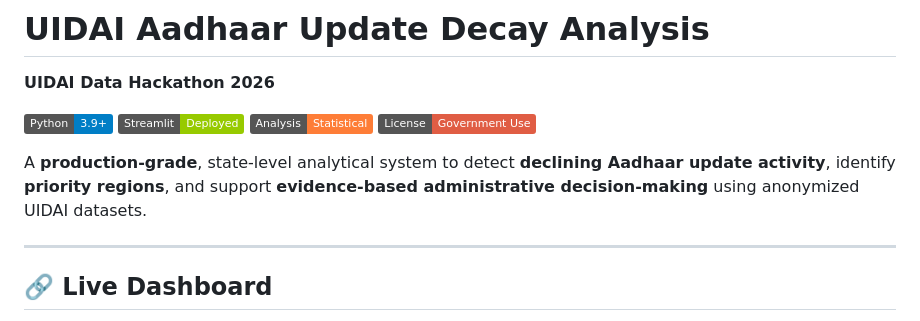
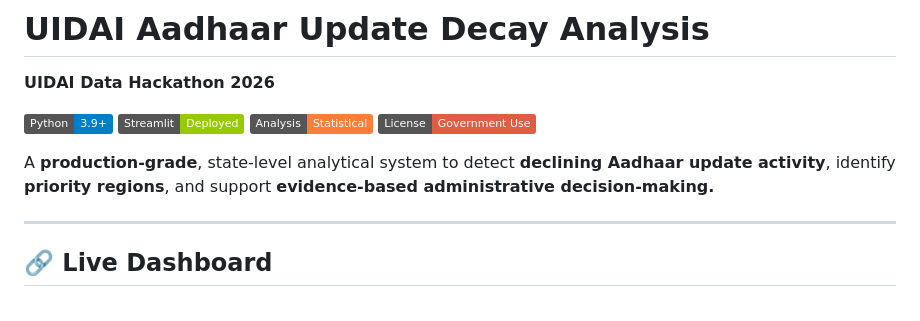
Before and after one commit to zubershk/UIDAI-Analytical-Dashboard, a Markdown page: README.md, the part around the change. Rendered like a GitHub page; badges without logos.

```diff
--- a/README.md
+++ b/README.md
@@ -6,7 +6,7 @@
 ![Analysis](https://img.shields.io/badge/Analysis-Statistical-orange)
 ![License](https://img.shields.io/badge/License-Government%20Use-red)
 
-A **production-grade**, state-level analytical system to detect **declining Aadhaar update activity**, identify **priority regions**, and support **evidence-based administrative decision-making** using anonymized UIDAI datasets.
+A **production-grade**, state-level analytical system to detect **declining Aadhaar update activity**, identify **priority regions**, and support **evidence-based administrative decision-making.**
 
 ---
 
```
